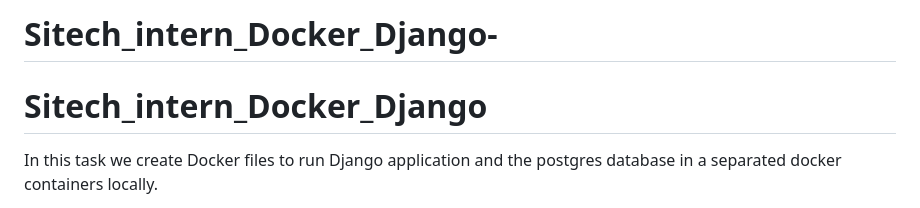
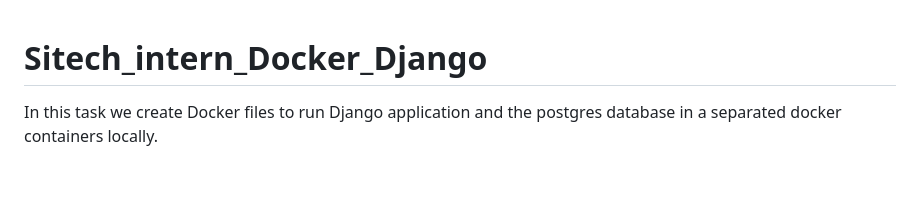
Before and after one commit to qaisstarawneh/Sitech_intern_Docker_Django-, a Markdown page: README.md, the part around the change. Rendered like a GitHub page; blank space fills up the shorter version.

```diff
--- a/README.md
+++ b/README.md
@@ -1,4 +1,4 @@
-# Sitech_intern_Docker_Django-
+
 # Sitech_intern_Docker_Django
 In this task we create Docker files to run Django application and the postgres database in a separated docker containers locally.
 
```
